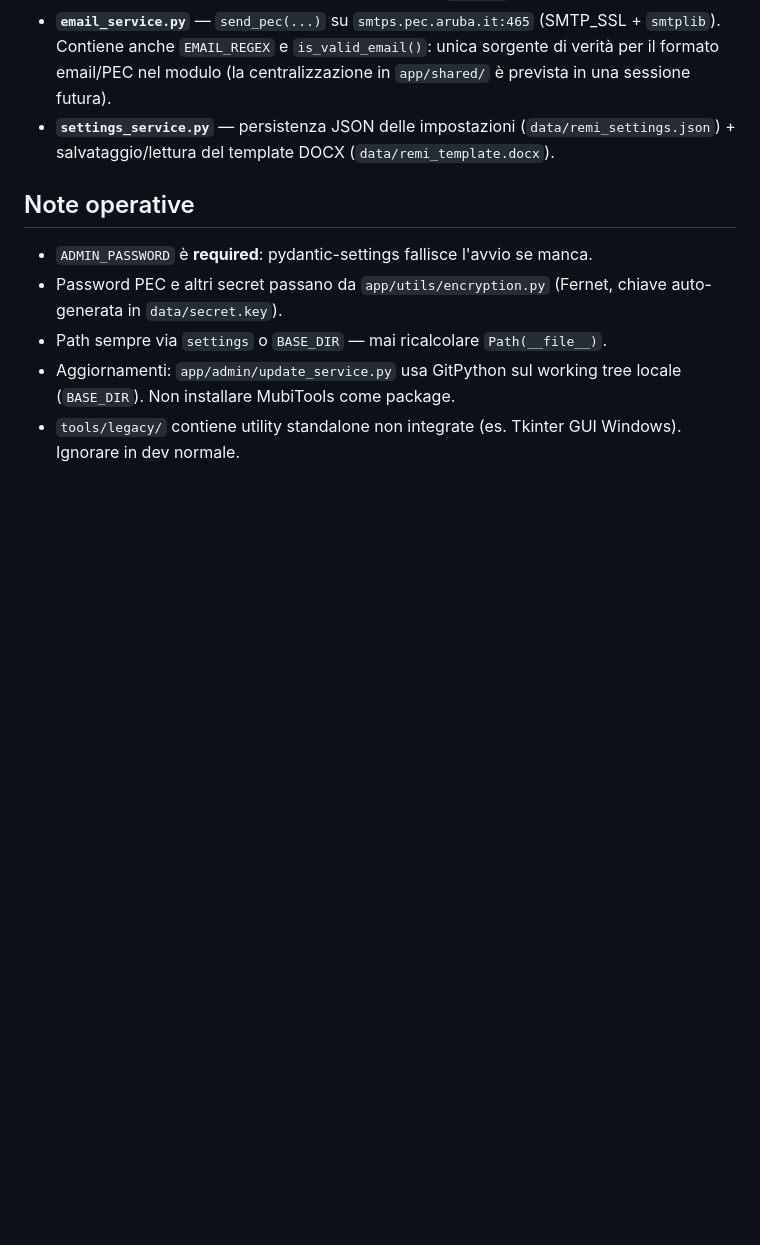
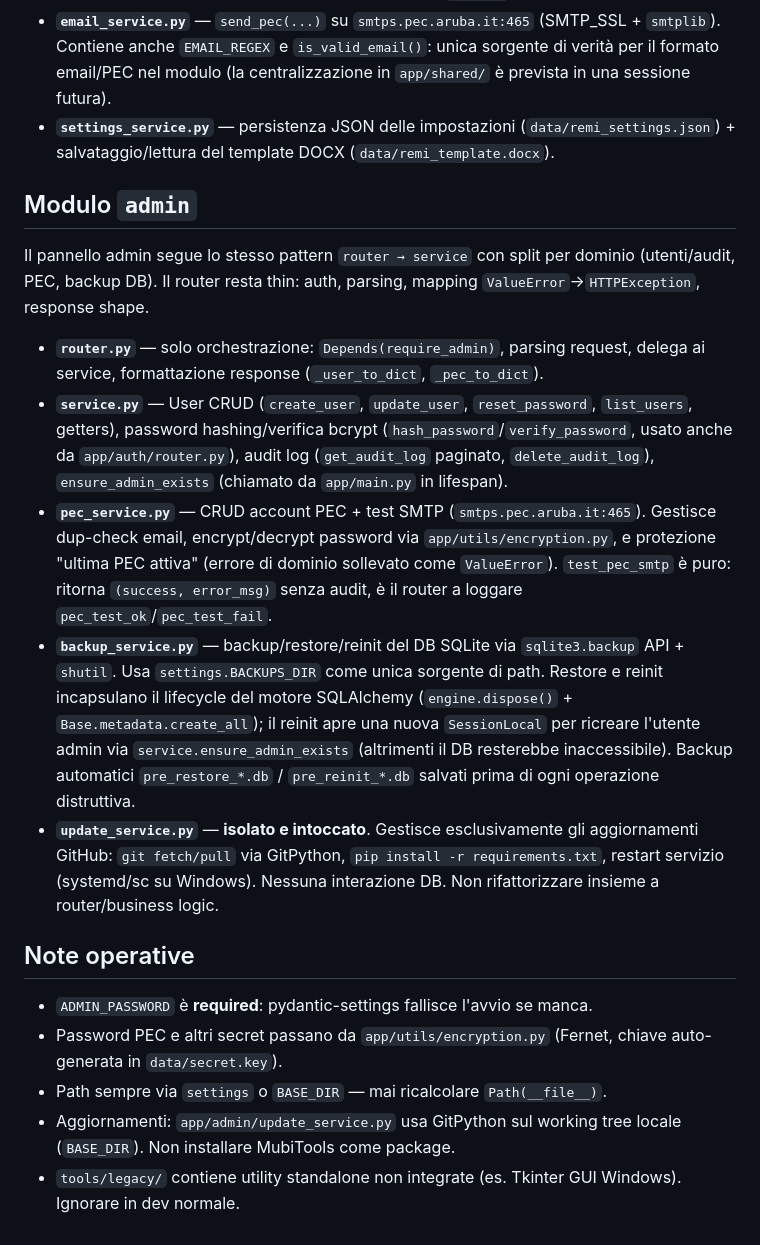
Before and after one commit to davidefarci-cyber/MubiTools, a Markdown page: CLAUDE.md, the part around the change. Rendered like a GitHub page; blank space fills up the shorter version.

Commit message:
docs(claude): update admin structure
Document the new app/admin/ split: router thin, service.py for users +
audit, pec_service.py for PEC CRUD/SMTP, backup_service.py for DB ops,
and the explicit note that update_service.py is isolated (GitHub
updates only) and must not be touched in routing/business refactors.

https://claude.ai/code/session_01Uew8ZojuW3aeyN8p3K9tf4

```diff
--- a/CLAUDE.md
+++ b/CLAUDE.md
@@ -180,6 +180,39 @@ business logic e delega a service specializzati per le capability trasversali
   (`data/remi_settings.json`) + salvataggio/lettura del template DOCX
   (`data/remi_template.docx`).
 
+## Modulo `admin`
+
+Il pannello admin segue lo stesso pattern `router → service` con split per
+dominio (utenti/audit, PEC, backup DB). Il router resta thin: auth, parsing,
+mapping `ValueError`→`HTTPException`, response shape.
+
+- **`router.py`** — solo orchestrazione: `Depends(require_admin)`, parsing
+  request, delega ai service, formattazione response (`_user_to_dict`,
+  `_pec_to_dict`).
+- **`service.py`** — User CRUD (`create_user`, `update_user`, `reset_password`,
+  `list_users`, getters), password hashing/verifica bcrypt
+  (`hash_password`/`verify_password`, usato anche da `app/auth/router.py`),
+  audit log (`get_audit_log` paginato, `delete_audit_log`),
+  `ensure_admin_exists` (chiamato da `app/main.py` in lifespan).
+- **`pec_service.py`** — CRUD account PEC + test SMTP
+  (`smtps.pec.aruba.it:465`). Gestisce dup-check email, encrypt/decrypt
+  password via `app/utils/encryption.py`, e protezione "ultima PEC attiva"
+  (errore di dominio sollevato come `ValueError`). `test_pec_smtp` è puro:
+  ritorna `(success, error_msg)` senza audit, è il router a loggare
+  `pec_test_ok`/`pec_test_fail`.
+- **`backup_service.py`** — backup/restore/reinit del DB SQLite via
+  `sqlite3.backup` API + `shutil`. Usa `settings.BACKUPS_DIR` come unica
+  sorgente di path. Restore e reinit incapsulano il lifecycle del motore
+  SQLAlchemy (`engine.dispose()` + `Base.metadata.create_all`); il reinit
+  apre una nuova `SessionLocal` per ricreare l'utente admin via
+  `service.ensure_admin_exists` (altrimenti il DB resterebbe inaccessibile).
+  Backup automatici `pre_restore_*.db` / `pre_reinit_*.db` salvati prima di
+  ogni operazione distruttiva.
+- **`update_service.py`** — **isolato e intoccato**. Gestisce esclusivamente
+  gli aggiornamenti GitHub: `git fetch/pull` via GitPython, `pip install -r
+  requirements.txt`, restart servizio (systemd/sc su Windows). Nessuna
+  interazione DB. Non rifattorizzare insieme a router/business logic.
+
 ## Note operative
 
 - `ADMIN_PASSWORD` è **required**: pydantic-settings fallisce l'avvio se manca.
```
